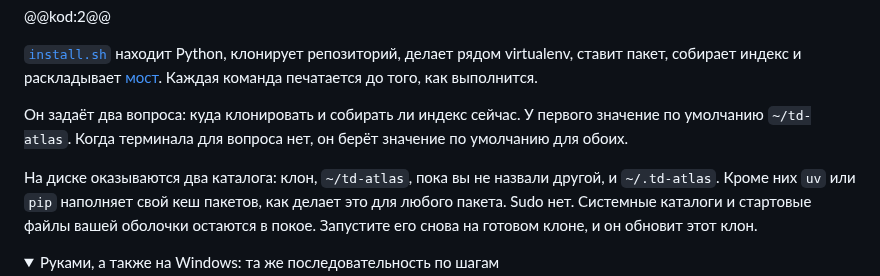
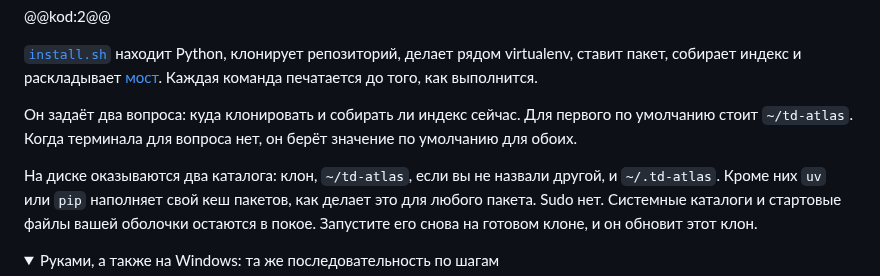
Before and after one commit to grigabyte/td-atlas, a Markdown page: docs/ru/README.md, the part around the change. Drawn GitHub-style; folded sections open.

Commit message:
Два русских оборота на странице установки читаются с первого раза
«пока вы не назвали другой» означало по-русски «до тех пор, пока»; нужное
условие пишется «если вы не назвали другой». «У первого значение по
умолчанию» развёрнуто в «Для первого по умолчанию стоит». Английский
источник не тронут, шапка зеркала не меняется.

```diff
--- a/docs/ru/README.md
+++ b/docs/ru/README.md
@@ -58,11 +58,11 @@ td-atlas даёт агенту три вещи. Точные имена опер
 virtualenv, ставит пакет, собирает индекс и раскладывает [мост](docs/bridge.md).
 Каждая команда печатается до того, как выполнится.
 
-Он задаёт два вопроса: куда клонировать и собирать ли индекс сейчас. У первого
-значение по умолчанию `~/td-atlas`. Когда терминала для вопроса нет, он берёт
-значение по умолчанию для обоих.
+Он задаёт два вопроса: куда клонировать и собирать ли индекс сейчас. Для
+первого по умолчанию стоит `~/td-atlas`. Когда терминала для вопроса нет,
+он берёт значение по умолчанию для обоих.
 
-На диске оказываются два каталога: клон, `~/td-atlas`, пока вы не назвали
+На диске оказываются два каталога: клон, `~/td-atlas`, если вы не назвали
 другой, и `~/.td-atlas`.
 Кроме них `uv` или `pip` наполняет свой кеш пакетов, как делает это для любого
 пакета. Sudo нет. Системные каталоги и стартовые файлы вашей оболочки остаются
```
